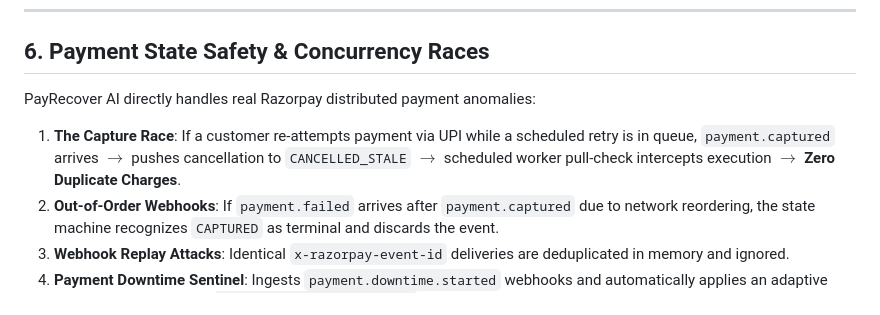
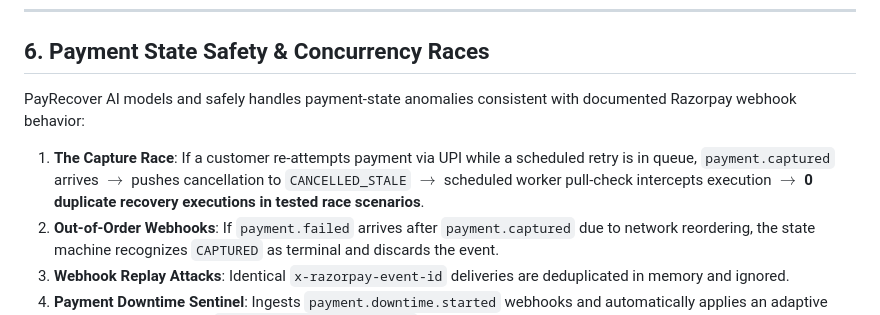
Before and after one commit to Nitin-mishra-dev/pay-recover-ai, a Markdown page: README.md, the part around one of its changes. Rendered like a GitHub page.

```diff
--- a/README.md
+++ b/README.md
@@ -130,9 +132,9 @@ We ran an identical-condition empirical A/B benchmark comparing **System A (Dete
 
 ## 6. Payment State Safety & Concurrency Races
 
-PayRecover AI directly handles real Razorpay distributed payment anomalies:
+PayRecover AI models and safely handles payment-state anomalies consistent with documented Razorpay webhook behavior:
 
-1. **The Capture Race**: If a customer re-attempts payment via UPI while a scheduled retry is in queue, `payment.captured` arrives $\to$ pushes cancellation to `CANCELLED_STALE` $\to$ scheduled worker pull-check intercepts execution $\to$ **Zero Duplicate Charges**.
+1. **The Capture Race**: If a customer re-attempts payment via UPI while a scheduled retry is in queue, `payment.captured` arrives $\to$ pushes cancellation to `CANCELLED_STALE` $\to$ scheduled worker pull-check intercepts execution $\to$ **0 duplicate recovery executions in tested race scenarios**.
 2. **Out-of-Order Webhooks**: If `payment.failed` arrives after `payment.captured` due to network reordering, the state machine recognizes `CAPTURED` as terminal and discards the event.
 3. **Webhook Replay Attacks**: Identical `x-razorpay-event-id` deliveries are deduplicated in memory and ignored.
 4. **Payment Downtime Sentinel**: Ingests `payment.downtime.started` webhooks and automatically applies an adaptive 1800s delay offset until `payment.downtime.resolved` restores normal policy.
```
Also changed, not shown: other parts of README.md (+10 -7 lines).
